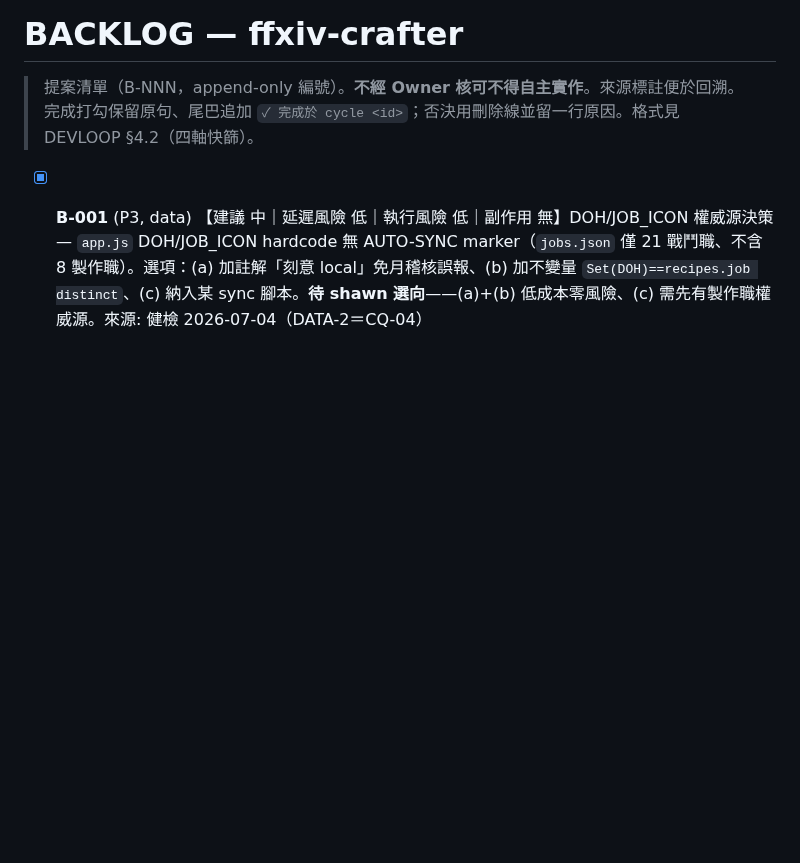
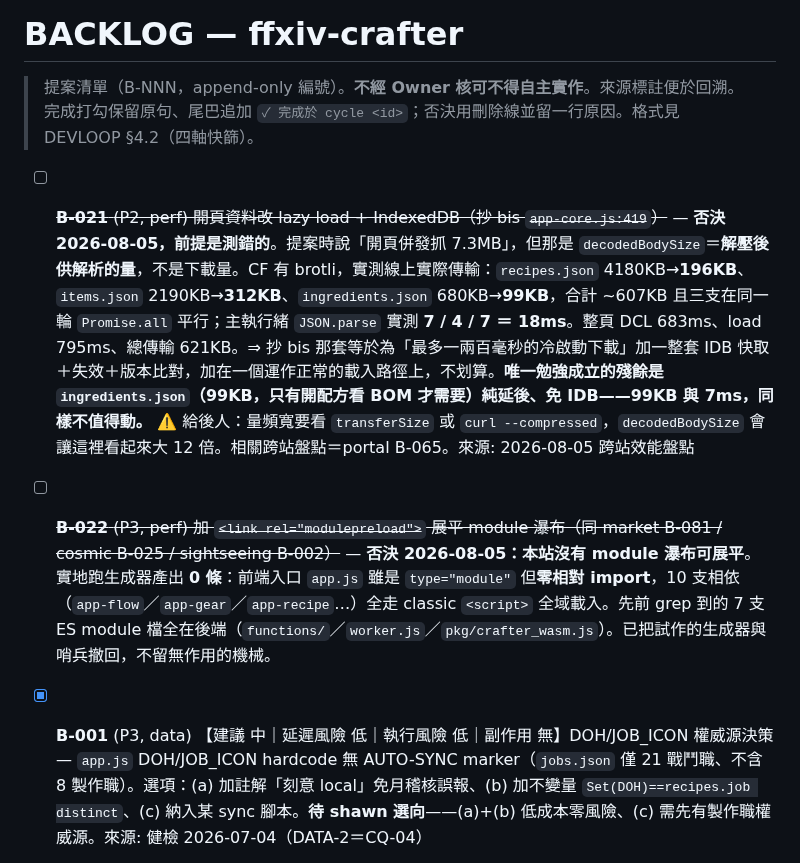
Before and after one commit to FFXIV-TW-tools/ffxiv-crafter, a Markdown page: docs/BACKLOG.md, the part around the change. Rendered like a GitHub page; blank space fills up the shorter version.

Commit message:
docs(backlog): 否決 lazy-load 與 modulepreload 兩案 — 前提測錯／本站無瀑布（B-021/B-022）

```diff
--- a/docs/BACKLOG.md
+++ b/docs/BACKLOG.md
@@ -2,6 +2,10 @@
 
 > 提案清單（B-NNN，append-only 編號）。**不經 Owner 核可不得自主實作**。來源標註便於回溯。
 > 完成打勾保留原句、尾巴追加 `✓ 完成於 cycle <id>`；否決用刪除線並留一行原因。格式見 DEVLOOP §4.2（四軸快篩）。
+
+- [ ] ~~**B-021** (P2, perf) 開頁資料改 lazy load + IndexedDB（抄 bis `app-core.js:419`）~~ — **否決 2026-08-05，前提是測錯的**。提案時說「開頁併發抓 7.3MB」，但那是 `decodedBodySize`＝**解壓後供解析的量**，不是下載量。CF 有 brotli，實測線上實際傳輸：`recipes.json` 4180KB→**196KB**、`items.json` 2190KB→**312KB**、`ingredients.json` 680KB→**99KB**，合計 ~607KB 且三支在同一輪 `Promise.all` 平行；主執行緒 `JSON.parse` 實測 **7 / 4 / 7 ＝ 18ms**。整頁 DCL 683ms、load 795ms、總傳輸 621KB。⇒ 抄 bis 那套等於為「最多一兩百毫秒的冷啟動下載」加一整套 IDB 快取＋失效＋版本比對，加在一個運作正常的載入路徑上，不划算。**唯一勉強成立的殘餘是 `ingredients.json`（99KB，只有開配方看 BOM 才需要）純延後、免 IDB——99KB 與 7ms，同樣不值得動。** ⚠️ 給後人：量頻寬要看 `transferSize` 或 `curl --compressed`，`decodedBodySize` 會讓這裡看起來大 12 倍。相關跨站盤點＝portal B-065。來源: 2026-08-05 跨站效能盤點
+
+- [ ] ~~**B-022** (P3, perf) 加 `<link rel="modulepreload">` 展平 module 瀑布（同 market B-081 / cosmic B-025 / sightseeing B-002）~~ — **否決 2026-08-05：本站沒有 module 瀑布可展平**。實地跑生成器產出 **0 條**：前端入口 `app.js` 雖是 `type="module"` 但**零相對 import**，10 支相依（`app-flow`／`app-gear`／`app-recipe`…）全走 classic `<script>` 全域載入。先前 grep 到的 7 支 ES module 檔全在後端（`functions/`／`worker.js`／`pkg/crafter_wasm.js`）。已把試作的生成器與哨兵撤回，不留無作用的機械。
 
 - [x] **B-001** (P3, data) 【建議 中｜延遲風險 低｜執行風險 低｜副作用 無】DOH/JOB_ICON 權威源決策 — `app.js` DOH/JOB_ICON hardcode 無 AUTO-SYNC marker（`jobs.json` 僅 21 戰鬥職、不含 8 製作職）。選項：(a) 加註解「刻意 local」免月稽核誤報、(b) 加不變量 `Set(DOH)==recipes.job distinct`、(c) 納入某 sync 腳本。**待 shawn 選向**——(a)+(b) 低成本零風險、(c) 需先有製作職權威源。來源: 健檢 2026-07-04（DATA-2＝CQ-04）
   - **✅ 完成 2026-08-03（Owner 選 (a)+(b)）**：`jobs.json` 只散布 21 個戰鬥職、不含 8 個製作職 ⇒ 這兩份**沒有上游可對**，
```
